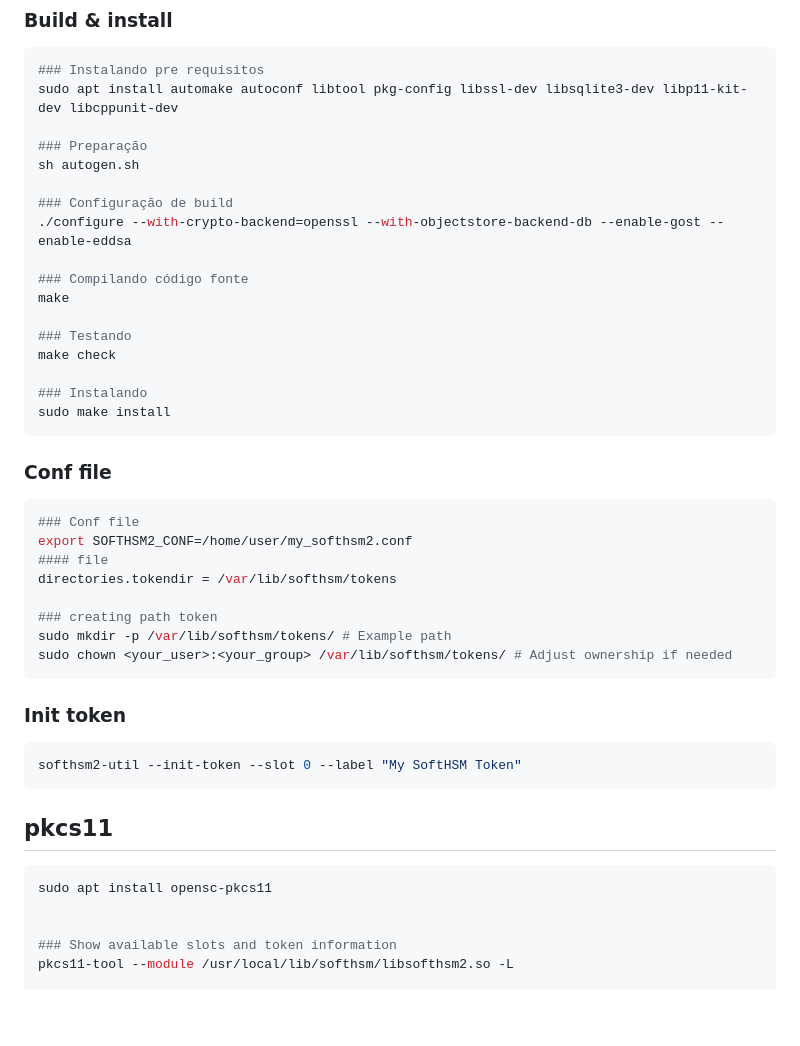
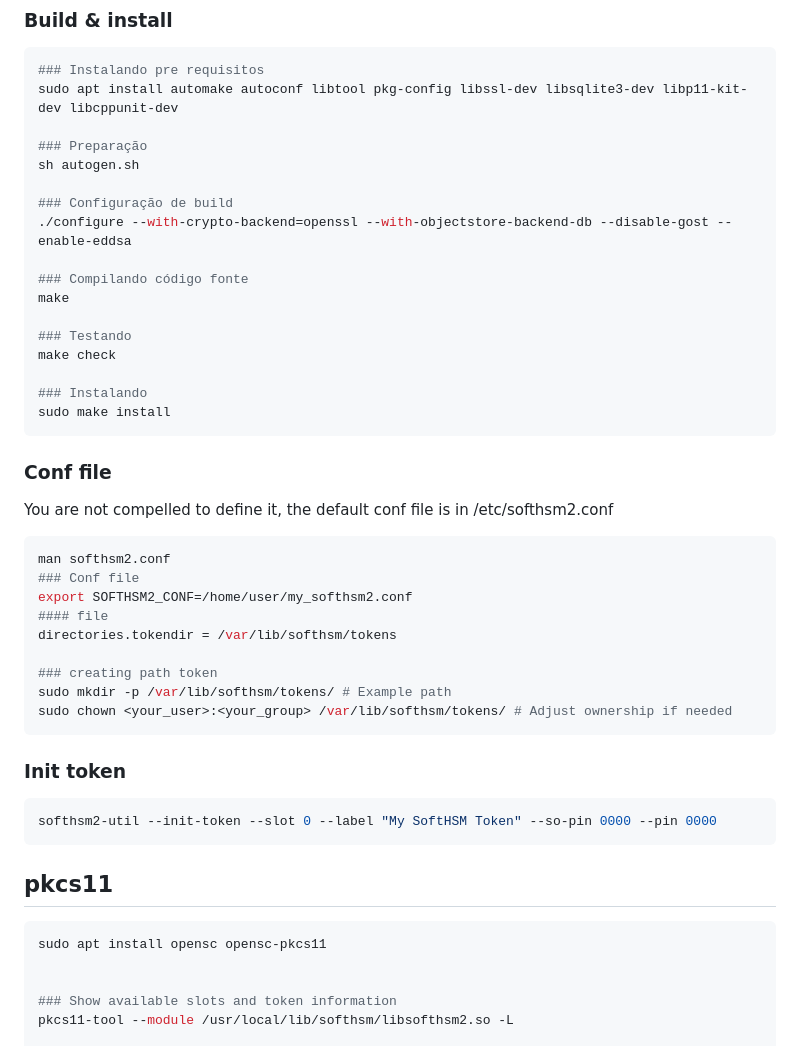
Before and after one commit to JoaoHenrique12/problem_solve, a Markdown page: tcc2/README.md, the part around the change. Drawn GitHub-style; blank space fills up the shorter version.

Commit message:
feat(softhsm): update infos

````diff
--- a/tcc2/README.md
+++ b/tcc2/README.md
@@ -26,7 +26,7 @@ sudo apt install automake autoconf libtool pkg-config libssl-dev libsqlite3-dev
 sh autogen.sh
 
 ### Configuração de build
-./configure --with-crypto-backend=openssl --with-objectstore-backend-db --enable-gost --enable-eddsa
+./configure --with-crypto-backend=openssl --with-objectstore-backend-db --disable-gost --enable-eddsa
 
 ### Compilando código fonte
 make
@@ -40,7 +40,11 @@ sudo make install
 
 ### Conf file
 
+You are not compelled to define it, the default conf file is in
+/etc/softhsm2.conf
+
 ```bash
+man softhsm2.conf
 ### Conf file
 export SOFTHSM2_CONF=/home/user/my_softhsm2.conf
 #### file
@@ -53,13 +57,13 @@ sudo chown <your_user>:<your_group> /var/lib/softhsm/tokens/ # Adjust ownership
 ### Init token
 
 ```bash
-softhsm2-util --init-token --slot 0 --label "My SoftHSM Token"
+softhsm2-util --init-token --slot 0 --label "My SoftHSM Token" --so-pin 0000 --pin 0000
 ```
 
 ## pkcs11
 
 ```bash
-sudo apt install opensc-pkcs11
+sudo apt install opensc opensc-pkcs11
 
 
 ### Show available slots and token information
````
